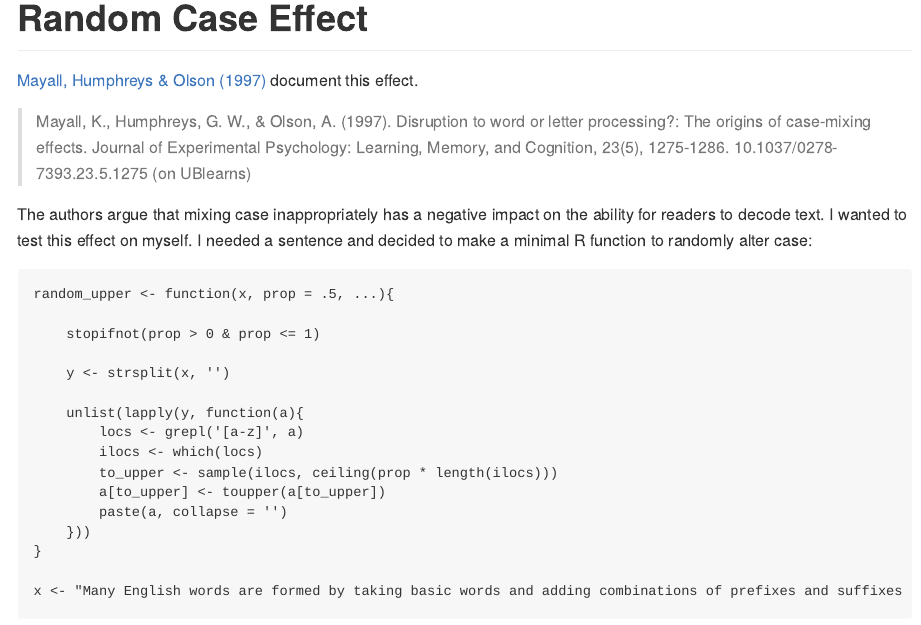
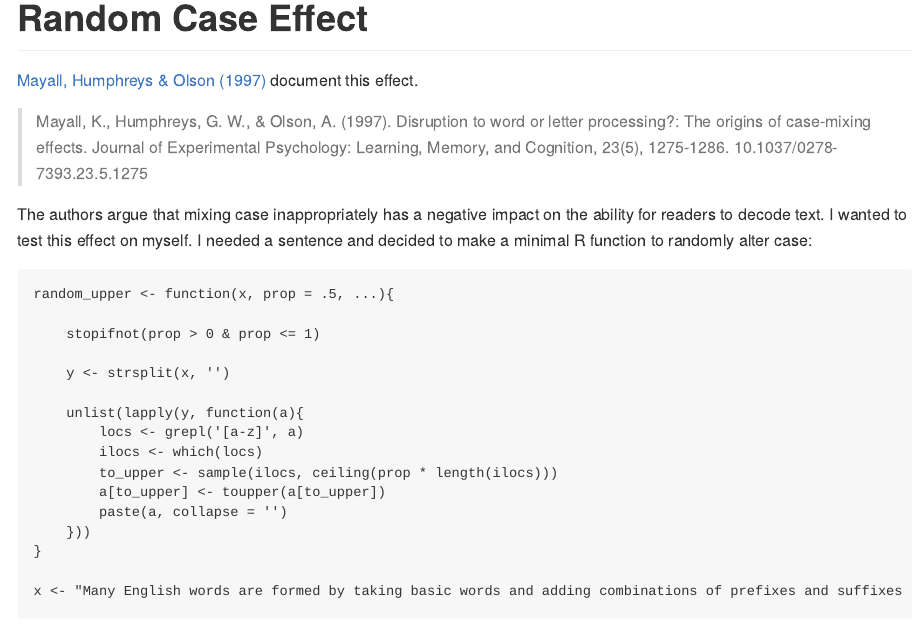
Before and after one commit to trinker/RandomCaseEffect, an R Markdown document (README.Rmd): the page in a window 1100 px wide, from 130 px down. Rendered offline with R 4.5, knitr and Pandoc, with nearby package versions; code that draws random numbers runs with fixed seeds of ours; some code elsewhere in the file could not run offline.

Commit message:
Update README.Rmd

```diff
--- a/README.Rmd
+++ b/README.Rmd
@@ -18,7 +18,7 @@ This repo is a demonstration of the random mixed case effect and other reading p
 
 [Mayall, Humphreys & Olson (1997)](articles/Mayall1997.pdf) document this effect.
 
-> Mayall, K., Humphreys, G. W., & Olson, A. (1997). Disruption to word or letter processing?: The origins of case-mixing effects. Journal of Experimental Psychology: Learning, Memory, and Cognition, 23(5), 1275-1286. 10.1037/0278-7393.23.5.1275 (on UBlearns)
+> Mayall, K., Humphreys, G. W., & Olson, A. (1997). Disruption to word or letter processing?: The origins of case-mixing effects. Journal of Experimental Psychology: Learning, Memory, and Cognition, 23(5), 1275-1286. 10.1037/0278-7393.23.5.1275
 
 
 The authors argue that mixing case inappropriately has a negative impact on the ability for readers to decode text.  I wanted to test this effect on myself.  I needed a sentence and decided to make a minimal R function to randomly alter case:
```
